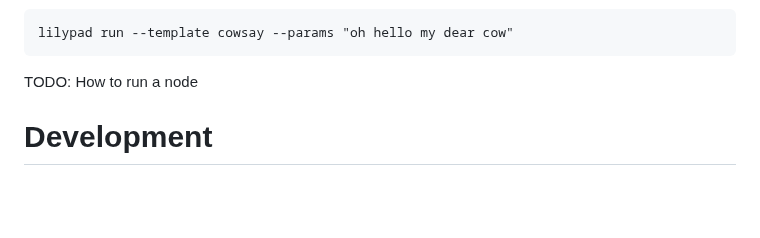
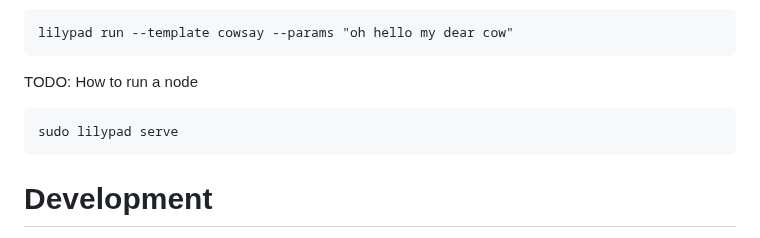
Before and after one commit to Lilypad-Tech/lilypad-modicum, a Markdown page: README.md, the part around the change. Drawn GitHub-style; blank space fills up the shorter version.

````diff
--- a/README.md
+++ b/README.md
@@ -25,6 +25,9 @@ lilypad run --template cowsay --params "oh hello my dear cow"
 ```
 
 TODO: How to run a node
+```
+sudo lilypad serve
+```
 
 # Development
 
````
